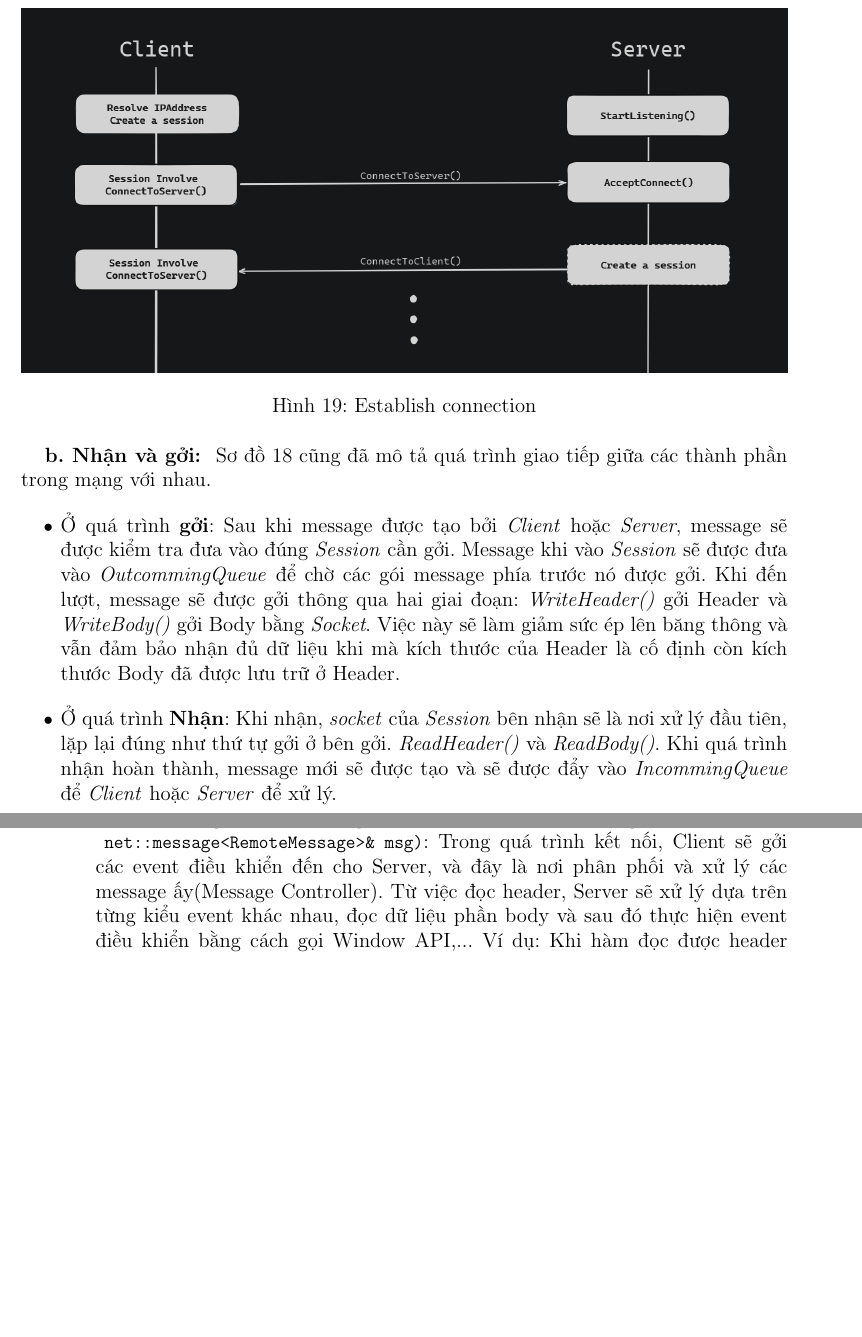
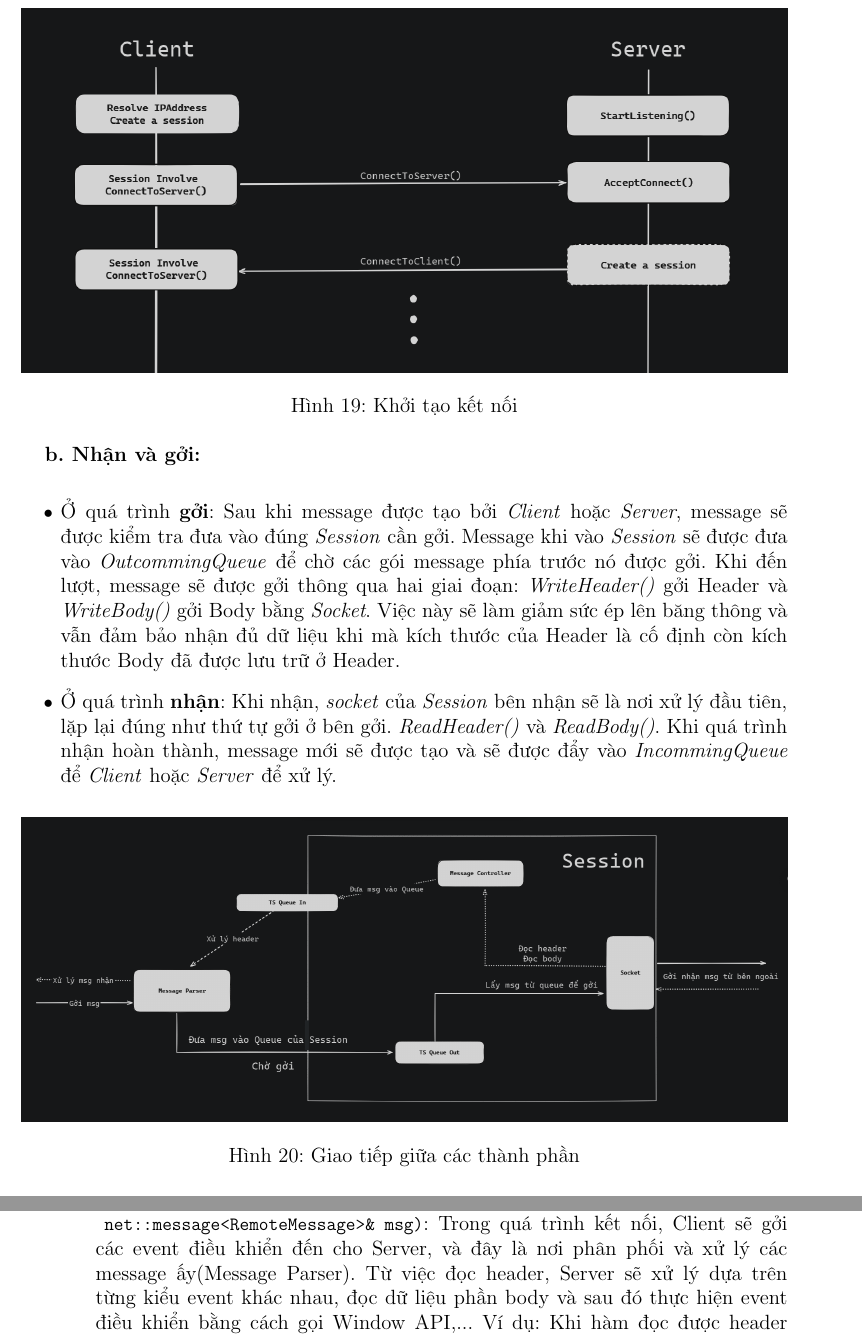
Before and after one commit to LongBaoCoder2/Remote-Desktop, a LaTeX document (documentation/main.tex, which reads documentation/latex/architechture/network.tex, documentation/latex/organization.tex): two parts of pages 21 and 28 of 29, joined at a grey line, cut at the place of the change, the shorter picture padded with empty space. Compiled offline with pdfLaTeX.

Commit message:
Add figure intercommunication between components to Report

```diff
--- a/documentation/latex/architechture/network.tex
+++ b/documentation/latex/architechture/network.tex
@@ -63,16 +63,23 @@ Một vài điểm khác biệt giữa Client và Server ở đây:
 \begin{figure}[H]
 	\centering
 	\includegraphics[width=\linewidth]{latex/architechture/connecting}
-	\caption{Establish connection}
+	\caption{Khởi tạo kết nối}
 	\label{fig:handshake}
 \end{figure}
 
-\textbf{b. Nhận và gởi: }
-Sơ đồ \ref{fig:network} cũng đã mô tả quá trình giao tiếp giữa các thành phần trong mạng với nhau.
+\textbf{b. Nhận và gởi: }\\
 \begin{itemize}
 	\item Ở quá trình \textbf{gởi}: Sau khi message được tạo bởi \textit{Client} hoặc \textit{Server}, message sẽ được kiểm tra đưa vào đúng \textit{Session} cần gởi. Message khi vào \textit{Session} sẽ được đưa vào \textit{OutcommingQueue} để chờ các gói message phía trước nó được gởi. Khi đến lượt, message sẽ được gởi thông qua hai giai đoạn: \textit{WriteHeader()} gởi Header và \textit{WriteBody()} gởi Body bằng \textit{Socket}. Việc này sẽ làm giảm sức ép lên băng thông và vẫn đảm bảo nhận đủ dữ liệu khi mà kích thước của Header là cố định còn kích thước Body đã được lưu trữ ở Header.
-	\item Ở quá trình \textbf{Nhận}: Khi nhận, \textit{socket} của \textit{Session} bên nhận sẽ là nơi xử lý đầu tiên, lặp lại đúng như thứ tự gởi ở bên gởi. \textit{ReadHeader()} và \textit{ReadBody()}. Khi quá trình nhận hoàn thành, message mới sẽ được tạo và sẽ được đẩy vào \textit{IncommingQueue} để \textit{Client} hoặc \textit{Server} để xử lý.
+	\item Ở quá trình \textbf{nhận}: Khi nhận, \textit{socket} của \textit{Session} bên nhận sẽ là nơi xử lý đầu tiên, lặp lại đúng như thứ tự gởi ở bên gởi. \textit{ReadHeader()} và \textit{ReadBody()}. Khi quá trình nhận hoàn thành, message mới sẽ được tạo và sẽ được đẩy vào \textit{IncommingQueue} để \textit{Client} hoặc \textit{Server} để xử lý.
 \end{itemize}
+
+\begin{figure}[H]
+	\centering
+	\includegraphics[width=\linewidth]{latex/architechture/communication}
+	\caption{Giao tiếp giữa các thành phần}
+	\label{fig:communication}
+\end{figure}
+
 
 \input{latex/architechture/protocol}
 
--- a/documentation/latex/organization.tex
+++ b/documentation/latex/organization.tex
@@ -102,6 +102,6 @@ Các hàm quan trọng của class Server:
 	\begin{itemize}
 		\item[] \lstinline{bool OnClientConnect(std::shared_ptr<net::session<RemoteMessage>> client)}: Hàm giao tiếp ban đầu trước khi thực sự bắt đầu được điều khiển bởi Client. Điều này đảm bảo sự kết nối được đồng bộ và giúp xác thực người dùng kết nối này đến từ một nơi không an toàn. Khi trao đổi metadata hoàn tất, đối tượng \textit{wxTimer} sẽ được bật và Server sẽ bắt đầu capture màn hình và gởi.
 		\item[] \lstinline{void OnClientDisconnect(std::shared_ptr<net::session<RemoteMessage>> client)}: Hàm này được gọi khi có lỗi kết nối diễn ra, ví dụ như hàm IsConnected() trả về false thì đang trong quá trình kết nối,... Hàm này được thiết kế để xử lý các trường hợp ấy, khi này ta ngắt kết nối lặp tức và giải phóng bộ nhớ.
-		\item[] \lstinline{void OnMessage(std::shared_ptr<net::session<RemoteMessage>> client,}\\ \lstinline{ net::message<RemoteMessage>& msg)}: Trong quá trình kết nối, Client sẽ gởi các event điều khiển đến cho Server, và đây là nơi phân phối và xử lý các message ấy(Message Controller). Từ việc đọc header, Server sẽ xử lý dựa trên từng kiểu event khác nhau, đọc dữ liệu phần body và sau đó thực hiện event điều khiển bằng cách gọi Window API,... Ví dụ: Khi hàm đọc được header \lstinline{RemoteMessage::MouseClick}, hàm sẽ đọc sự kiện loại nào (MOUSE\_LEFT, MOUSE\_RIGHT, MOUSE\_MIDDLE), và tọa độ vị trí chuột để gọi API \lstinline{SendInput(1, &Input, sizeof(INPUT))}.
+		\item[] \lstinline{void OnMessage(std::shared_ptr<net::session<RemoteMessage>> client,}\\ \lstinline{ net::message<RemoteMessage>& msg)}: Trong quá trình kết nối, Client sẽ gởi các event điều khiển đến cho Server, và đây là nơi phân phối và xử lý các message ấy(Message Parser). Từ việc đọc header, Server sẽ xử lý dựa trên từng kiểu event khác nhau, đọc dữ liệu phần body và sau đó thực hiện event điều khiển bằng cách gọi Window API,... Ví dụ: Khi hàm đọc được header \lstinline{RemoteMessage::MouseClick}, hàm sẽ đọc sự kiện loại nào (MOUSE\_LEFT, MOUSE\_RIGHT, MOUSE\_MIDDLE), và tọa độ vị trí chuột để gọi API \lstinline{SendInput(1, &Input, sizeof(INPUT))}.
 	\end{itemize}
 \end{itemize}
```
Also changed, not shown: documentation/latex/architechture/protocol.tex (+1 -1 lines), documentation/latex/architechture/communication.png (added), documentation/latex/organization.tex (2 more changed lines).
